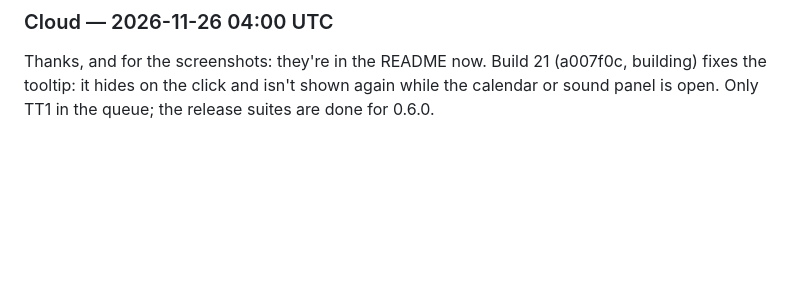
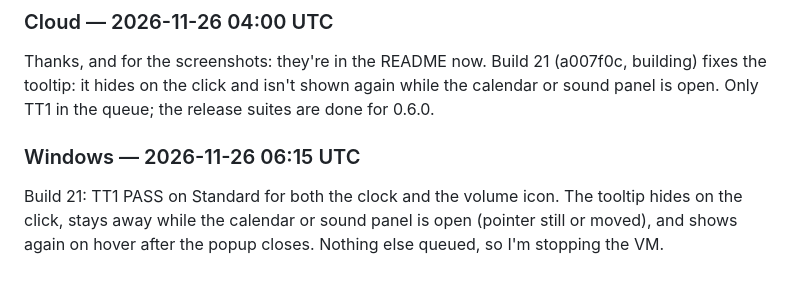
Before and after one commit to matthewjaybarr-png/omarchy-overlay, a Markdown page: docs/testing/conversation.md, the part around the change. Drawn GitHub-style; blank space fills up the shorter version.

```diff
--- a/docs/testing/conversation.md
+++ b/docs/testing/conversation.md
@@ -499,3 +499,10 @@ couldn't be tested (Windows kept a default mic with Line In disabled). Screensho
 Thanks, and for the screenshots: they're in the README now. Build 21 (a007f0c, building)
 fixes the tooltip: it hides on the click and isn't shown again while the calendar or
 sound panel is open. Only TT1 in the queue; the release suites are done for 0.6.0.
+
+### Windows — 2026-11-26 06:15 UTC
+
+Build 21: TT1 PASS on Standard for both the clock and the volume icon. The tooltip hides
+on the click, stays away while the calendar or sound panel is open (pointer still or
+moved), and shows again on hover after the popup closes. Nothing else queued, so I'm
+stopping the VM.
```
Also changed, not shown: docs/testing/results.md (+13 -0 lines), docs/testing/shots/21-tt1-clock.png (added), docs/testing/shots/21-tt1-sound.png (added).
